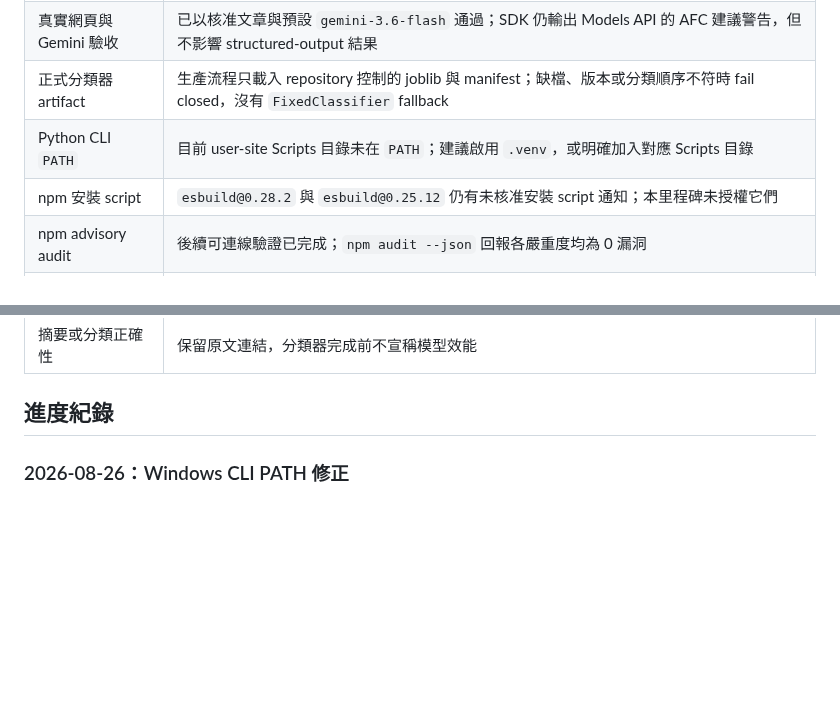
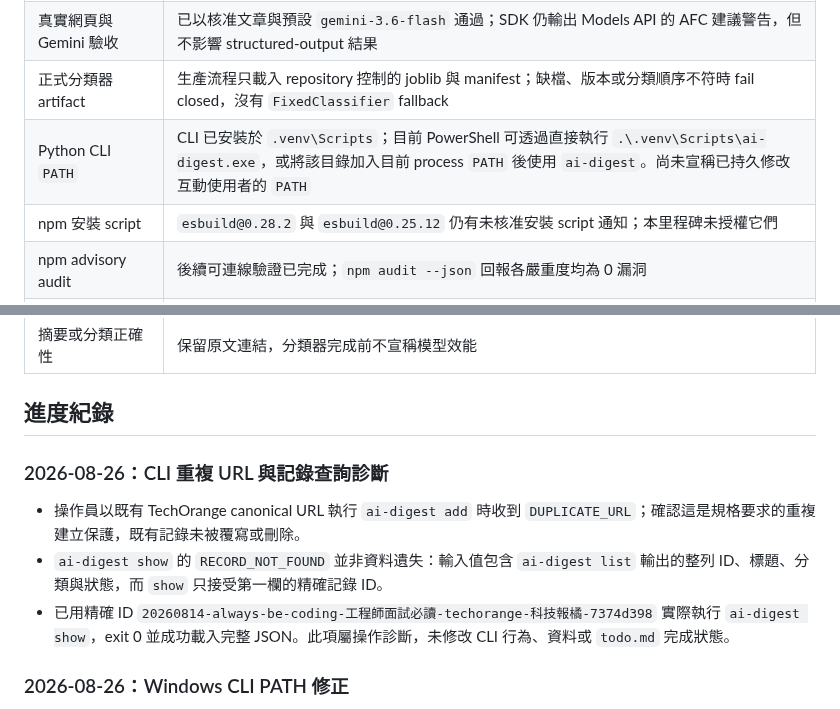
Before and after one commit to yamopeng0918/AI-Summary, a Markdown page: progress.md, 2 parts joined by grey strips. GitHub-like rendering; blank space fills up the shorter version.

Commit message:
docs: record CLI lookup diagnosis

```diff
--- a/progress.md
+++ b/progress.md
@@ -58,7 +58,7 @@ PDF／論文、圖片 OCR 與標籤篩選不屬於核心 MVP，只在核心範
 | 公開來源受付費牆、登入或反爬蟲限制 | 不嘗試繞過，回報明確的結構化錯誤 |
 | 真實網頁與 Gemini 驗收 | 已以核准文章與預設 `gemini-3.6-flash` 通過；SDK 仍輸出 Models API 的 AFC 建議警告，但不影響 structured-output 結果 |
 | 正式分類器 artifact | 生產流程只載入 repository 控制的 joblib 與 manifest；缺檔、版本或分類順序不符時 fail closed，沒有 `FixedClassifier` fallback |
-| Python CLI `PATH` | 目前 user-site Scripts 目錄未在 `PATH`；建議啟用 `.venv`，或明確加入對應 Scripts 目錄 |
+| Python CLI `PATH` | CLI 已安裝於 `.venv\Scripts`；目前 PowerShell 可透過直接執行 `.\.venv\Scripts\ai-digest.exe`，或將該目錄加入目前 process `PATH` 後使用 `ai-digest`。尚未宣稱已持久修改互動使用者的 `PATH` |
 | npm 安裝 script | `esbuild@0.28.2` 與 `esbuild@0.25.12` 仍有未核准安裝 script 通知；本里程碑未授權它們 |
 | npm advisory audit | 後續可連線驗證已完成；`npm audit --json` 回報各嚴重度均為 0 漏洞 |
 | 憑證 grep 已知基準警告 | Task 7 規定的寬鬆 `git grep` 式子回傳 exit `0`並命中 9 處既有計畫文件、placeholder 與故意的安全測試字串；這是尚未排除的 false-positive baseline。實際 deployment verifier 對 tracked 與 `site/dist` 掃描為 exit `0`，本次 diff 也未包含真實金鑰、Cookie 或憑證值 |
@@ -68,6 +68,12 @@ PDF／論文、圖片 OCR 與標籤篩選不屬於核心 MVP，只在核心範
 | 摘要或分類正確性 | 保留原文連結，分類器完成前不宣稱模型效能 |
 
 ## 進度紀錄
+
+### 2026-08-26：CLI 重複 URL 與記錄查詢診斷
+
+- 操作員以既有 TechOrange canonical URL 執行 `ai-digest add` 時收到 `DUPLICATE_URL`；確認這是規格要求的重複建立保護，既有記錄未被覆寫或刪除。
+- `ai-digest show` 的 `RECORD_NOT_FOUND` 並非資料遺失：輸入值包含 `ai-digest list` 輸出的整列 ID、標題、分類與狀態，而 `show` 只接受第一欄的精確記錄 ID。
+- 已用精確 ID `20260814-always-be-coding-工程師面試必讀-techorange-科技報橘-7374d398` 實際執行 `ai-digest show`，exit 0 並成功載入完整 JSON。此項屬操作診斷，未修改 CLI 行為、資料或 `todo.md` 完成狀態。
 
 ### 2026-08-26：Windows CLI PATH 修正
 
```
